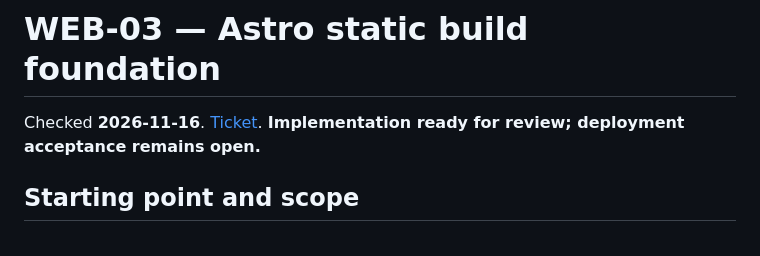
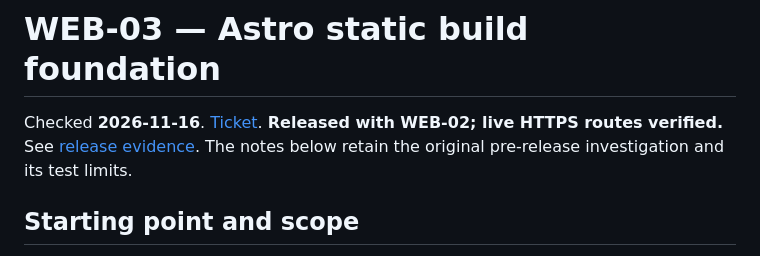
Before and after one commit to MitkoMitrov/mitkomitrov.github.io, a Markdown page: docs/architecture/WEB-03-astro-ssg.md, the part around the change. GitHub-like rendering.

```diff
--- a/docs/architecture/WEB-03-astro-ssg.md
+++ b/docs/architecture/WEB-03-astro-ssg.md
@@ -1,6 +1,6 @@
 # WEB-03 — Astro static build foundation
 
-Checked **2026-11-16**. [Ticket](https://trello.com/c/m9MenNfi). **Implementation ready for review; deployment acceptance remains open.**
+Checked **2026-11-16**. [Ticket](https://trello.com/c/m9MenNfi). **Released with WEB-02; live HTTPS routes verified.** See [release evidence](WEB-02-release.md). The notes below retain the original pre-release investigation and its test limits.
 
 ## Starting point and scope
 
```
Also changed, not shown: README.md (+5 -5 lines), docs/architecture/WEB-02-homepage-navigation.md (+1 -1 lines), docs/architecture/WEB-02-release.md (added, +28 -0 lines), docs/architecture/images/WEB-02-live-https.jpg (added).
